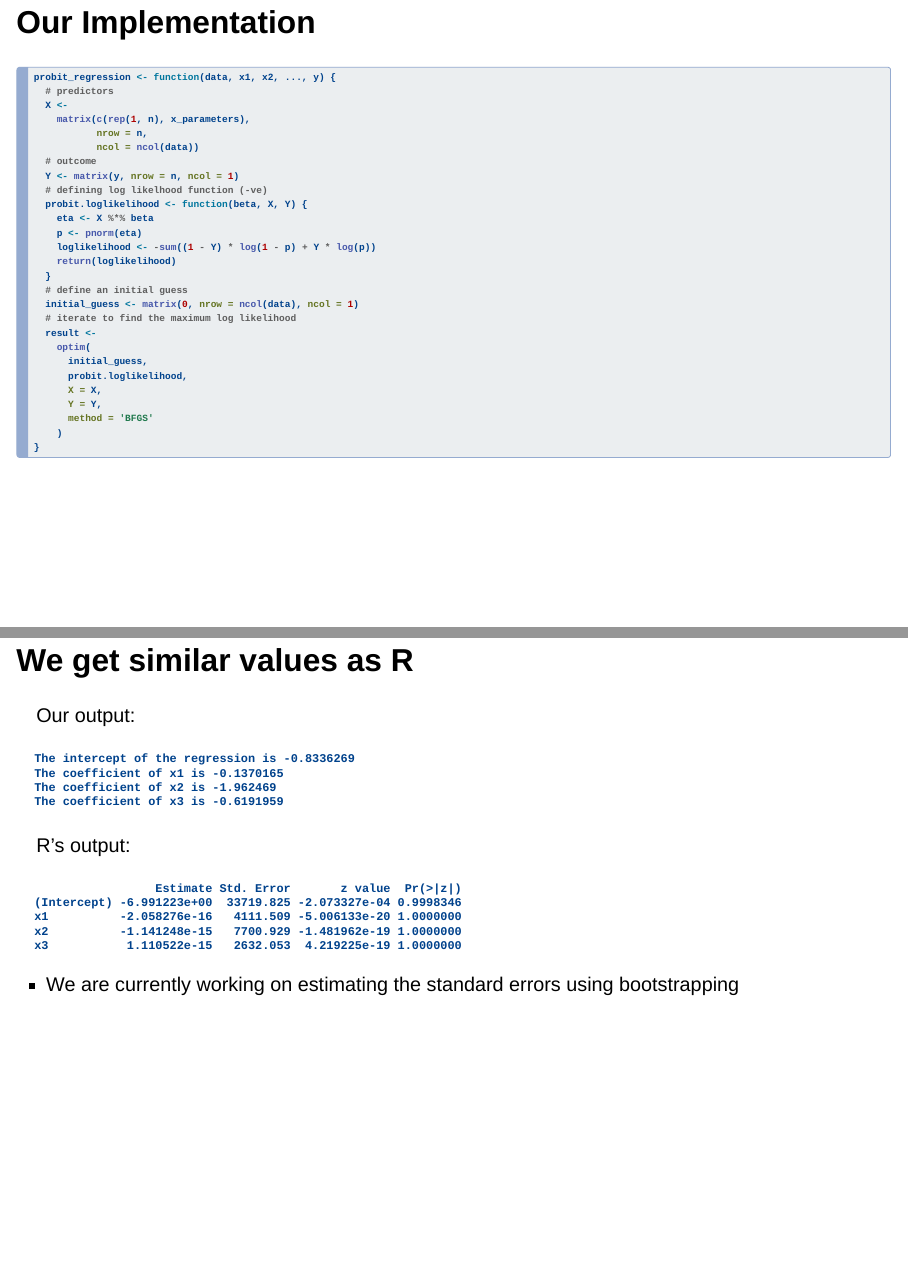
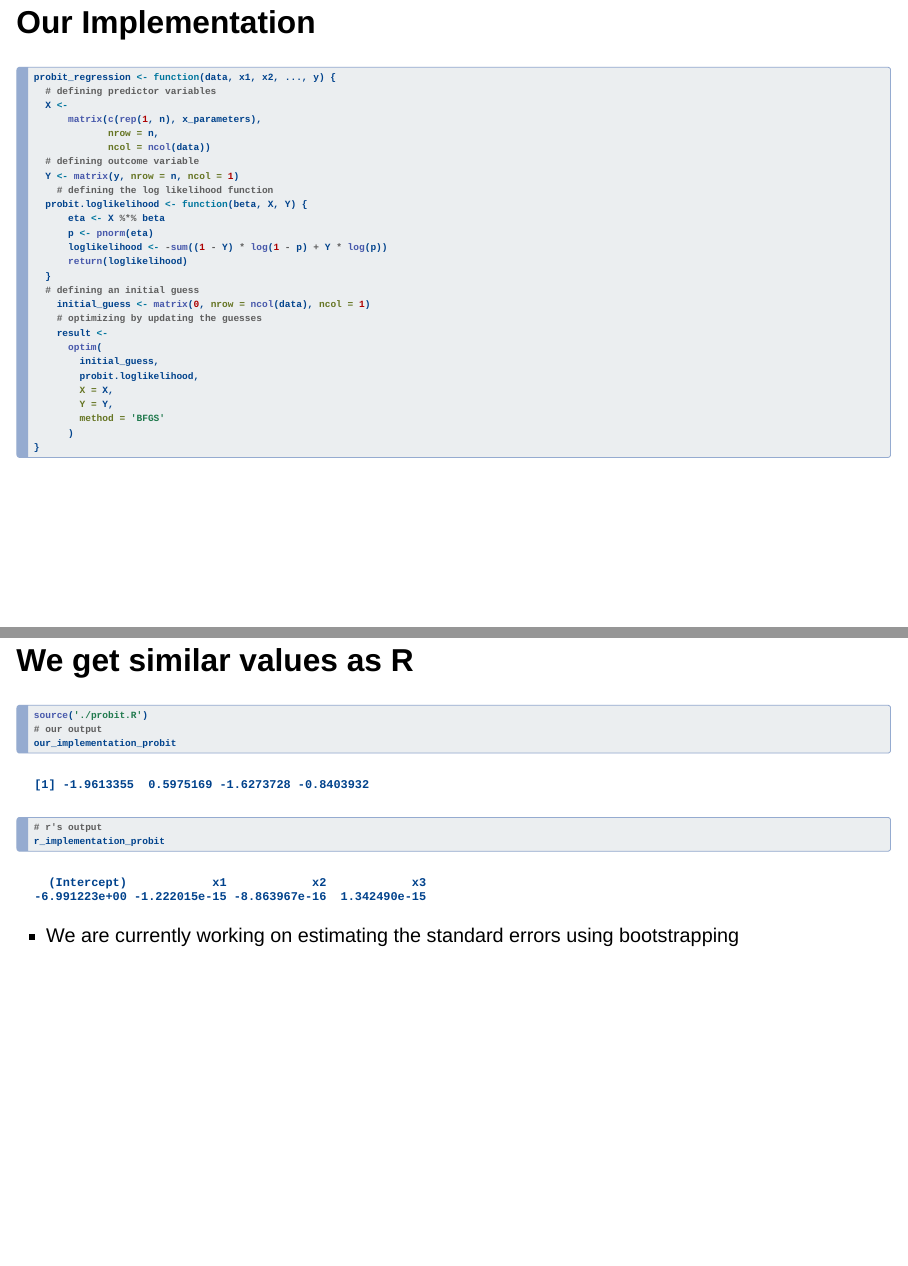
Before and after one commit to jasminesis/regression, a Quarto document (regression_presentation.qmd): pages 12 and 13 of 37 before the commit and pages 10 and 11 of 37 after it, joined at a grey line. Rendered offline with R 4.5, knitr and Pandoc in place of Quarto, with nearby package versions; drawn as Slidy slides in place of the format the file asks for; code that draws random numbers runs with fixed seeds of ours; some code elsewhere in the file could not run offline.

Commit message:
probit complete

````diff
--- a/probit.R
+++ b/probit.R
@@ -22,16 +22,10 @@ probit_regression <- function(data, x1, x2, ..., y) {
       Y = Y,
       method = 'BFGS'
     )
-  cat(
-    'The intercept of the regression is',
-    result$par[1],
-    '\nThe coefficient of x1 is',
+  c(result$par[1],
     result$par[2],
-    '\nThe coefficient of x2 is',
     result$par[3],
-    '\nThe coefficient of x3 is',
-    result$par[4]
-  )
+    result$par[4])
 }
 # test data frame for probit regression
 test_probit_regression_data <- data.frame(
@@ -40,15 +34,18 @@ test_probit_regression_data <- data.frame(
   x3 = rnorm(100, 5, 3),
   y = rbinom(5, size = 1, prob = 0.2)
 )
-# # applying created function to test data frame
-# probit_regression(
-#   test_probit_regression_data,
-#   x1 = test_probit_regression_data$x1,
-#   x2 = test_probit_regression_data$x2,
-#   x3 = test_probit_regression_data$x3,
-#   y = test_probit_regression_data$y
-# )
+# applying created function to test data frame
+our_implementation_probit <- probit_regression(
+  test_probit_regression_data,
+  x1 = test_probit_regression_data$x1,
+  x2 = test_probit_regression_data$x2,
+  x3 = test_probit_regression_data$x3,
+  y = test_probit_regression_data$y
+)[1:4]
 # comparing results to glm probit output
-glm(y ~ x1 + x2 + x3,
-    data = test_probit_regression_data,
-    family = binomial(link = "probit"))
+r_implementation_probit <- glm(y ~ x1 + x2 + x3,
+                               data = test_probit_regression_data,
+                               family = binomial(link = "probit"))$coefficients[1:4]
+
+our_implementation_probit
+r_implementation_probit
--- a/regression_presentation.qmd
+++ b/regression_presentation.qmd
@@ -85,60 +70,42 @@ Does building your regression function help you gain a deep understanding of how
 
 ```{r, echo=T, eval=F}
 probit_regression <- function(data, x1, x2, ..., y) {
-  # predictors
+  # defining predictor variables
   X <-
-    matrix(c(rep(1, n), x_parameters),
-           nrow = n,
-           ncol = ncol(data))
-  # outcome
+      matrix(c(rep(1, n), x_parameters),
+             nrow = n,
+             ncol = ncol(data))
+  # defining outcome variable
   Y <- matrix(y, nrow = n, ncol = 1)
-  # defining log likelhood function (-ve)
+    # defining the log likelihood function
   probit.loglikelihood <- function(beta, X, Y) {
-    eta <- X %*% beta
-    p <- pnorm(eta)
-    loglikelihood <- -sum((1 - Y) * log(1 - p) + Y * log(p))
-    return(loglikelihood)
+      eta <- X %*% beta
+      p <- pnorm(eta)
+      loglikelihood <- -sum((1 - Y) * log(1 - p) + Y * log(p))
+      return(loglikelihood)
   }
-  # define an initial guess
-  initial_guess <- matrix(0, nrow = ncol(data), ncol = 1)
-  # iterate to find the maximum log likelihood
-  result <-
-    optim(
-      initial_guess,
-      probit.loglikelihood,
-      X = X,
-      Y = Y,
-      method = 'BFGS'
-    )
+  # defining an initial guess
+    initial_guess <- matrix(0, nrow = ncol(data), ncol = 1)
+    # optimizing by updating the guesses
+    result <-
+      optim(
+        initial_guess,
+        probit.loglikelihood,
+        X = X,
+        Y = Y,
+        method = 'BFGS'
+      )
 }
 ```
 
 ## We get similar values as R
 
-Our output:
-
-```{r, echo=F}
+```{r, eval=T, echo=T}
 source('./probit.R')
-```
-
-```{r, echo=F}
-# applying created function to test output
-probit_regression(
-  test_probit_regression_data,
-  x1 = test_probit_regression_data$x1,
-  x2 = test_probit_regression_data$x2,
-  x3 = test_probit_regression_data$x3,
-  y = test_probit_regression_data$y
-)
-```
-
-R's output:
-
-```{r, echo=F}
-# comparing results to glm probit output
-summary(glm(y ~ x1 + x2 + x3,
-    data = test_probit_regression_data,
-    family = binomial(link = 'probit')))$coef
+# our output
+our_implementation_probit
+# r's output
+r_implementation_probit
 ```
 
 -   We are currently working on estimating the standard errors using bootstrapping
````
Also changed, not shown: regression_presentation.html, regression_presentation_files/figure-revealjs/unnamed-chunk-11-1.png (added), regression_presentation_files/figure-revealjs/unnamed-chunk-13-1.png (added), regression_presentation_files/figure-revealjs/unnamed-chunk-4-1.png, regression_presentation_files/figure-revealjs/unnamed-chunk-5-1.png (added), regression_presentation_files/figure-revealjs/unnamed-chunk-7-1.png, regression_presentation_files/figure-revealjs/unnamed-chunk-9-1.png, regression_presentation.qmd (21 more changed lines).
